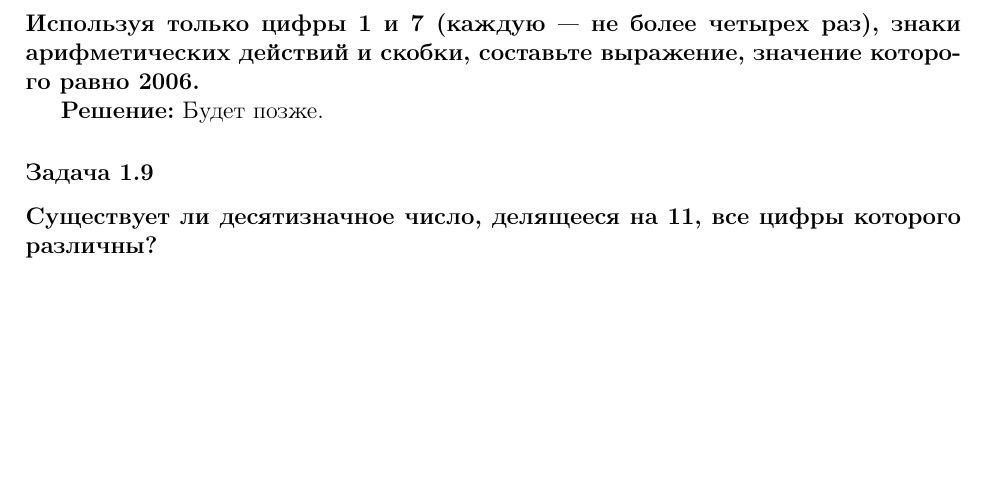
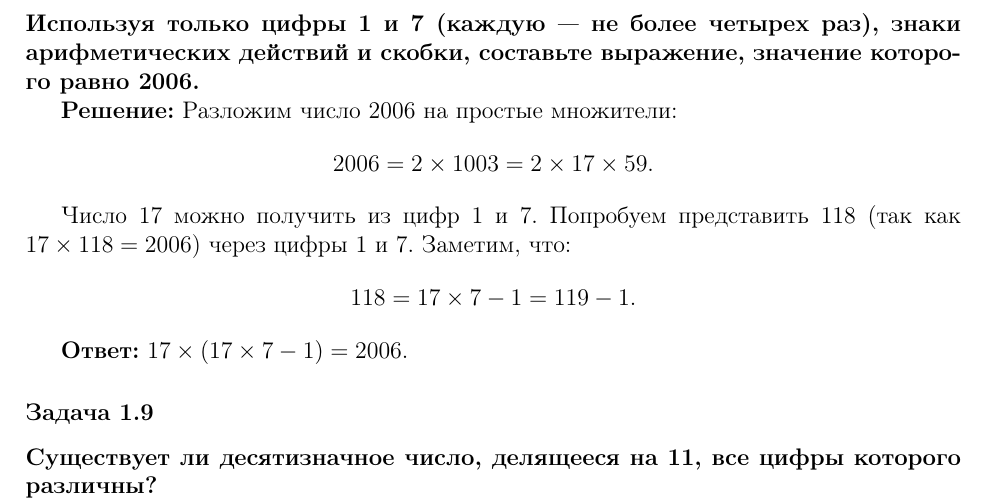
Before and after one commit to kuznetsovvj/education, a LaTeX document (mathbook/wolfson-divisibility/solutions-wolfson-divisivility-ex.tex): part of page 5 of 6, cut so that both start at the same text, the shorter picture padded with empty space. Compiled offline with pdfLaTeX.

Commit message:
Вольфсон. Задачник 1.8

```diff
--- a/mathbook/wolfson-divisibility/solutions-wolfson-divisivility-ex.tex
+++ b/mathbook/wolfson-divisibility/solutions-wolfson-divisivility-ex.tex
@@ -265,7 +265,17 @@ a = 2^6 = 64,\quad b = 2^5 = 32.
 \textbf{Используя только цифры 1 и 7 (каждую — не более четырех раз), знаки арифметических действий и скобки, составьте выражение, значение которого равно 2006.}
 
 \textbf{Решение:}
-Будет позже.
+Разложим число 2006 на простые множители:
+\[
+2006 = 2 \times 1003 = 2 \times 17 \times 59.
+\]
+
+Число 17 можно получить из цифр 1 и 7. Попробуем представить 118 (так как $17 \times 118 = 2006$) через цифры 1 и 7. Заметим, что:
+\[
+118 = 17 \times 7 - 1 = 119 - 1.
+\]
+
+\textbf{Ответ:} $17 \times (17 \times 7 - 1) = 2006$.
 
 \subsubsection*{Задача 1.9}
 \textbf{Существует ли десятизначное число, делящееся на 11, все цифры которого различны?}
```
